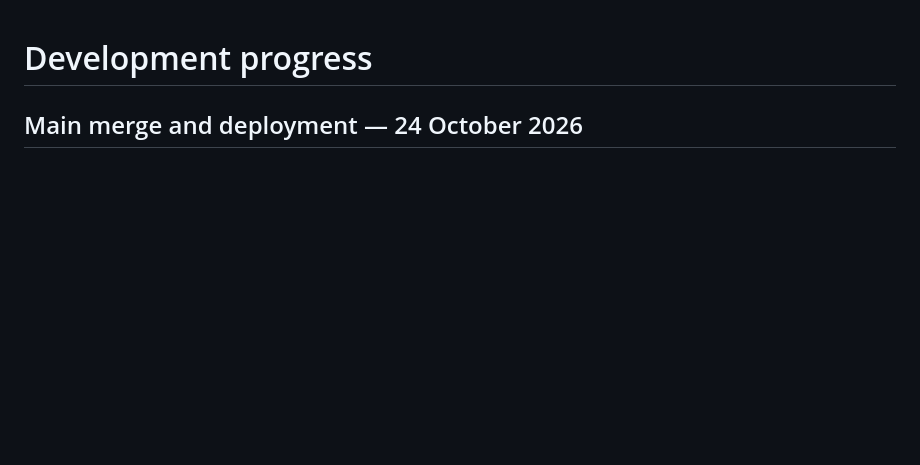
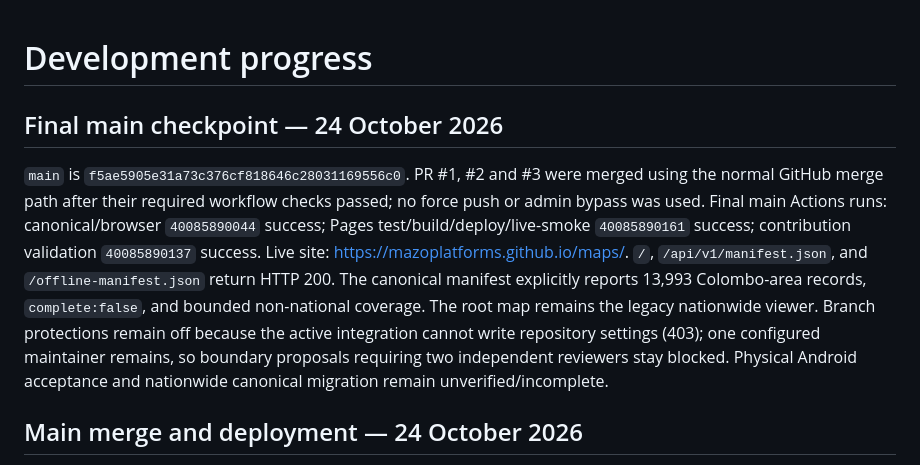
Before and after one commit to MazoPlatforms/maps, a Markdown page: docs/development-progress.md, the part around one of its changes. GitHub-like rendering; blank space fills up the shorter version.

Commit message:
Record final main deployment evidence

```diff
--- a/docs/development-progress.md
+++ b/docs/development-progress.md
@@ -1,4 +1,8 @@
 # Development progress
+
+## Final main checkpoint — 24 October 2026
+
+`main` is `f5ae5905e31a73c376cf818646c28031169556c0`. PR #1, #2 and #3 were merged using the normal GitHub merge path after their required workflow checks passed; no force push or admin bypass was used. Final main Actions runs: canonical/browser `40085890044` success; Pages test/build/deploy/live-smoke `40085890161` success; contribution validation `40085890137` success. Live site: [https://mazoplatforms.github.io/maps/](https://mazoplatforms.github.io/maps/). `/`, `/api/v1/manifest.json`, and `/offline-manifest.json` return HTTP 200. The canonical manifest explicitly reports 13,993 Colombo-area records, `complete:false`, and bounded non-national coverage. The root map remains the legacy nationwide viewer. Branch protections remain off because the active integration cannot write repository settings (403); one configured maintainer remains, so boundary proposals requiring two independent reviewers stay blocked. Physical Android acceptance and nationwide canonical migration remain unverified/incomplete.
 
 ## Main merge and deployment — 24 October 2026
 
```
Also changed, not shown: other parts of docs/development-progress.md (+1 -1 lines), docs/release-acceptance.md (+5 -1 lines).
